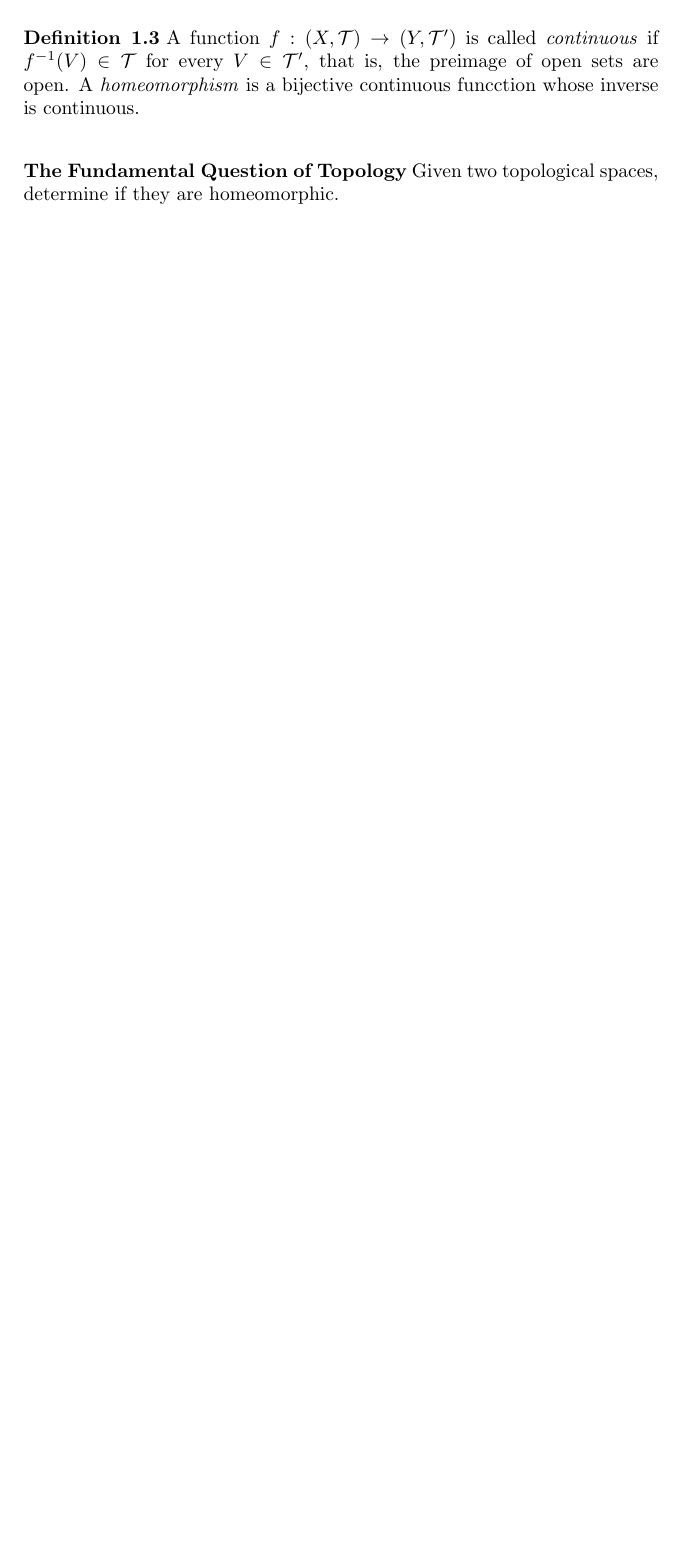
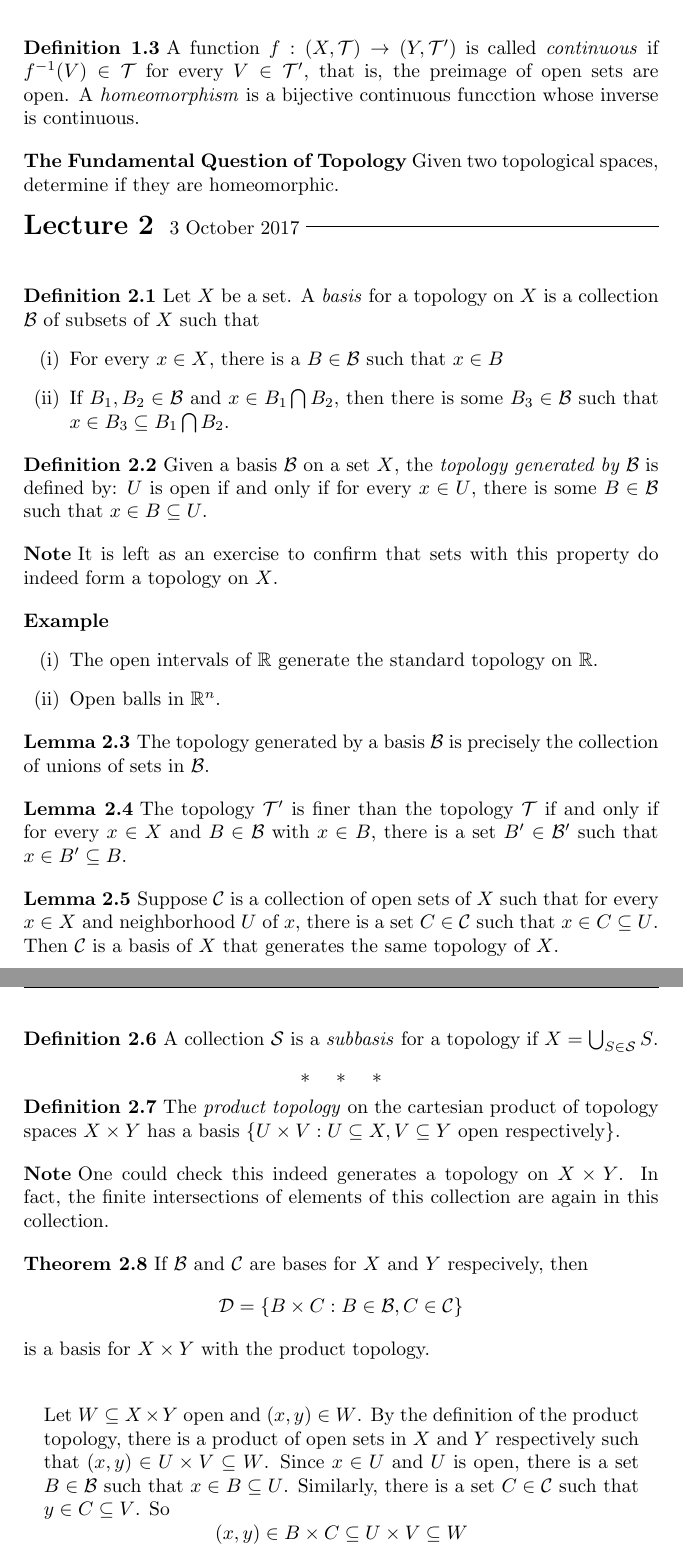
Before and after one commit to JonathanAlcaraz/notes, a LaTeX document (Topology/205A.tex): part of page 3 of 3 before the commit and two parts of pages 3 and 4 of 5 after it, the two joined at a grey line, cut so that both start at the same text, the shorter picture padded with empty space. Compiled offline with pdfLaTeX.

Commit message:
Topology Lecture 2

```diff
--- a/Topology/205A.tex
+++ b/Topology/205A.tex
@@ -145,5 +145,71 @@ One could prove that this definition is equivalet to the standard $\varepsilon$-
   A function \( f : (X,\mathcal{T}) \to (Y,\mathcal{T}') \) is called \emph{continuous} if \(f^{-1}(V) \in \mathcal{T}\) for every \(V\in\mathcal{T}'\), that is, the preimage of open sets are open. A \emph{homeomorphism} is a bijective continuous funcction whose inverse is continuous.
 \end{dfn}
 
+\noindent
+{\bf The Fundamental Question of Topology}  Given two topological spaces, determine if they are homeomorphic.
 \cleanbr
-{\bf The Fundamental Question of Topology}  Given two topological spaces, determine if they are homeomorphic.
+
+\newLec{3 October 2017}
+
+\begin{dfn}
+  Let $X$ be a set. A \emph{basis} for a topology on $X$ is a collection $\mathcal{B}$ of subsets of $X$ such that
+  \begin{enumerate}[(i)]
+    \item For every \(x\in X\), there is a \(B\in\mathcal{B}\) such that \(x\in B\)
+    \item If \( B_1,B_2 \in\mathcal{B} \) and \( x\in B_1\bigcap B_2 \), then there is some \(B_3\in\mathcal{B}\) such that \(x\in B_3\subseteq B_1\bigcap B_2 \).
+  \end{enumerate}
+\end{dfn}
+
+\begin{dfn}
+  Given a basis $\mathcal{B}$ on a set $X$, the \emph{topology generated by $\mathcal{B}$} is defined by: $U$ is open if and only if for every \(x\in U\), there is some \(B\in\mathcal{B}\) such that \(x\in B\subseteq U\).
+\end{dfn}
+
+\begin{nte}
+  It is left as an exercise to confirm that sets with this property do indeed form a topology on $X$.
+\end{nte}
+
+\begin{epl}
+\noindent
+  \begin{enumerate}[(i)]
+    \item The open intervals of $\R$ generate the standard topology on $\R$.
+    \item Open balls in $\R^n$.
+  \end{enumerate}
+\end{epl}
+
+\begin{lma}
+  The topology generated by a basis $\mathcal{B}$ is precisely the collection of unions of sets in $\mathcal{B}$.
+\end{lma}
+
+\begin{lma}
+  The topology \(\mathcal{T}'\) is finer than the topology \(\mathcal{T}\) if and only if for every \(x\in X\) and \(B\in\mathcal{B}\) with \(x\in B\), there is a set \(B'\in\mathcal{B}'\) such that \(x\in B'\subseteq B\).
+\end{lma}
+
+\begin{lma}
+  Suppose \(\mathcal{C}\) is a collection of open sets of $X$ such that for every \(x\in X\) and neighborhood $U$ of $x$, there is a set \(C\in\mathcal{C}\) such that \(x\in C\subseteq U\). Then $\mathcal{C}$ is a basis of $X$ that generates the same topology of $X$.
+\end{lma}
+
+\begin{dfn}
+  A collection $\mathcal{S}$ is a \emph{subbasis} for a topology if \(X = \bigcup_{S\in \mathcal{S}} S\).
+\end{dfn}
+
+\br
+
+\begin{dfn}
+  The \emph{product topology} on the cartesian product of topology spaces \(X\times Y\) has a basis \(\{U\times V : U\subseteq X, V\subseteq Y \textrm{ open respectively} \}\).
+\end{dfn}
+
+\begin{nte}
+  One could check this indeed generates a topology on \(X\times Y\). In fact, the finite intersections of elements of this collection are again in this collection.
+\end{nte}
+
+\begin{thm}
+  If $\mathcal{B}$ and $\mathcal{C}$ are bases for $X$ and $Y$ respecively, then
+  \[
+    \mathcal{D} = \{ B\times C : B\in\mathcal{B}, C\in\mathcal{C} \}
+  \]
+  is a basis for $X\times Y$ with the product topology.
+\end{thm}
+
+\begin{prf}
+  Let \( W\subseteq X\times Y\) open and \( (x,y) \in W \). By the definition of the product topology, there is a product of open sets in $X$ and $Y$ respectively such that \( (x,y) \in U\times V \subseteq W \). Since \(x\in U\) and $U$ is open, there is a set \(B\in\mathcal{B}\) such that \( x \in B\subseteq U\). Similarly, there is a set \(C\in\mathcal{C}\) such that \(y\in C\subseteq V\). So
+  \[
+    (x,y) \in B\times C \subseteq U\times V \subseteq W
@@ -149,0 +246 @@ One could prove that this definition is equivalet to the standard $\varepsilon$-
+\end{prf}
```
Also changed, not shown: Topology/205A.pdf, Topology/205A.tex (42 more changed lines).
